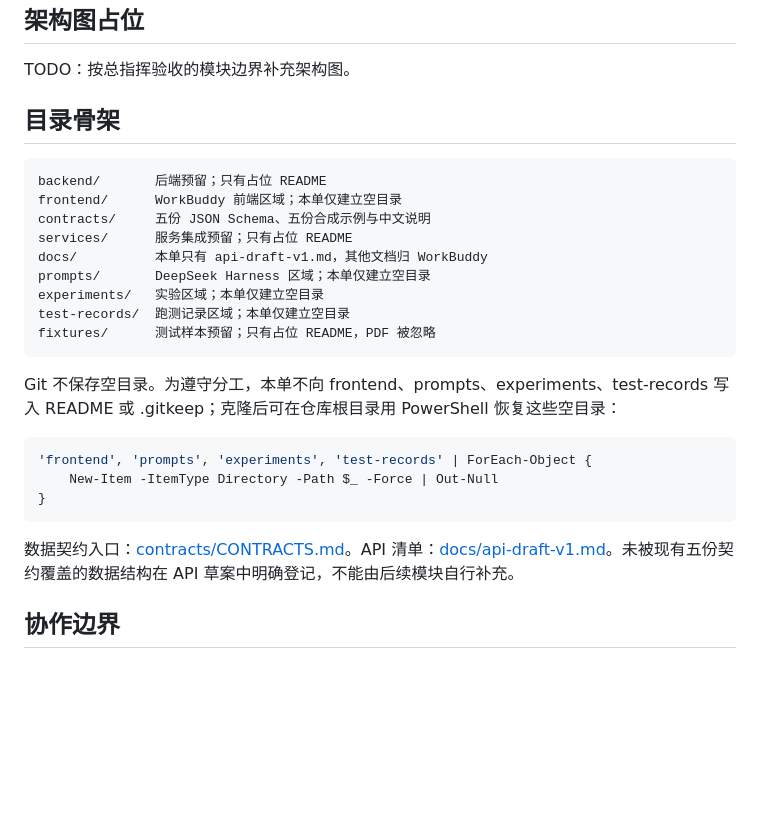
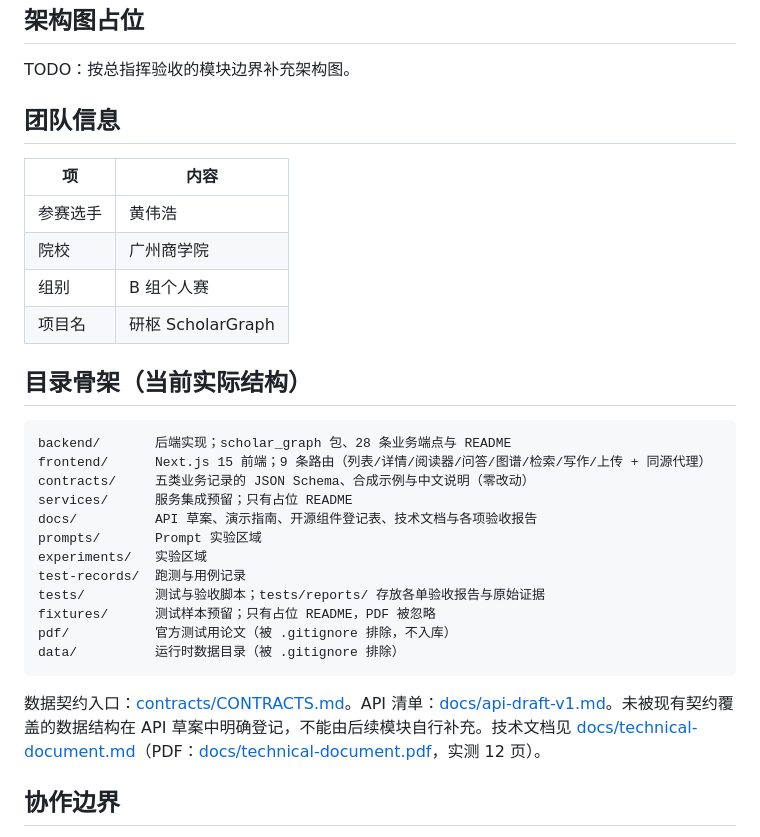
Before and after one commit to hoanhkhai1hk-wq/scholar-graph, a Markdown page: README.md, the part around the change. GitHub-like rendering; blank space fills up the shorter version.

Commit message:
根 README 补团队信息并按当前实际结构修正目录骨架小节

````diff
--- a/README.md
+++ b/README.md
@@ -52,29 +52,33 @@ npm run dev
 
 TODO：按总指挥验收的模块边界补充架构图。
 
-## 目录骨架
+## 团队信息
+
+| 项 | 内容 |
+| --- | --- |
+| 参赛选手 | 黄伟浩 |
+| 院校 | 广州商学院 |
+| 组别 | B 组个人赛 |
+| 项目名 | 研枢 ScholarGraph |
+
+## 目录骨架（当前实际结构）
 
 ```text
-backend/       后端预留；只有占位 README
-frontend/      WorkBuddy 前端区域；本单仅建立空目录
-contracts/     五份 JSON Schema、五份合成示例与中文说明
+backend/       后端实现；scholar_graph 包、28 条业务端点与 README
+frontend/      Next.js 15 前端；9 条路由（列表/详情/阅读器/问答/图谱/检索/写作/上传 + 同源代理）
+contracts/     五类业务记录的 JSON Schema、合成示例与中文说明（零改动）
 services/      服务集成预留；只有占位 README
-docs/          本单只有 api-draft-v1.md，其他文档归 WorkBuddy
-prompts/       DeepSeek Harness 区域；本单仅建立空目录
-experiments/   实验区域；本单仅建立空目录
-test-records/  跑测记录区域；本单仅建立空目录
+docs/          API 草案、演示指南、开源组件登记表、技术文档与各项验收报告
+prompts/       Prompt 实验区域
+experiments/   实验区域
+test-records/  跑测与用例记录
+tests/         测试与验收脚本；tests/reports/ 存放各单验收报告与原始证据
 fixtures/      测试样本预留；只有占位 README，PDF 被忽略
+pdf/           官方测试用论文（被 .gitignore 排除，不入库）
+data/          运行时数据目录（被 .gitignore 排除）
 ```
 
-Git 不保存空目录。为遵守分工，本单不向 frontend、prompts、experiments、test-records 写入 README 或 .gitkeep；克隆后可在仓库根目录用 PowerShell 恢复这些空目录：
-
-```powershell
-'frontend', 'prompts', 'experiments', 'test-records' | ForEach-Object {
-    New-Item -ItemType Directory -Path $_ -Force | Out-Null
-}
-```
-
-数据契约入口：[contracts/CONTRACTS.md](contracts/CONTRACTS.md)。API 清单：[docs/api-draft-v1.md](docs/api-draft-v1.md)。未被现有五份契约覆盖的数据结构在 API 草案中明确登记，不能由后续模块自行补充。
+数据契约入口：[contracts/CONTRACTS.md](contracts/CONTRACTS.md)。API 清单：[docs/api-draft-v1.md](docs/api-draft-v1.md)。未被现有契约覆盖的数据结构在 API 草案中明确登记，不能由后续模块自行补充。技术文档见 [docs/technical-document.md](docs/technical-document.md)（PDF：[docs/technical-document.pdf](docs/technical-document.pdf)，实测 12 页）。
 
 ## 协作边界
 
````
